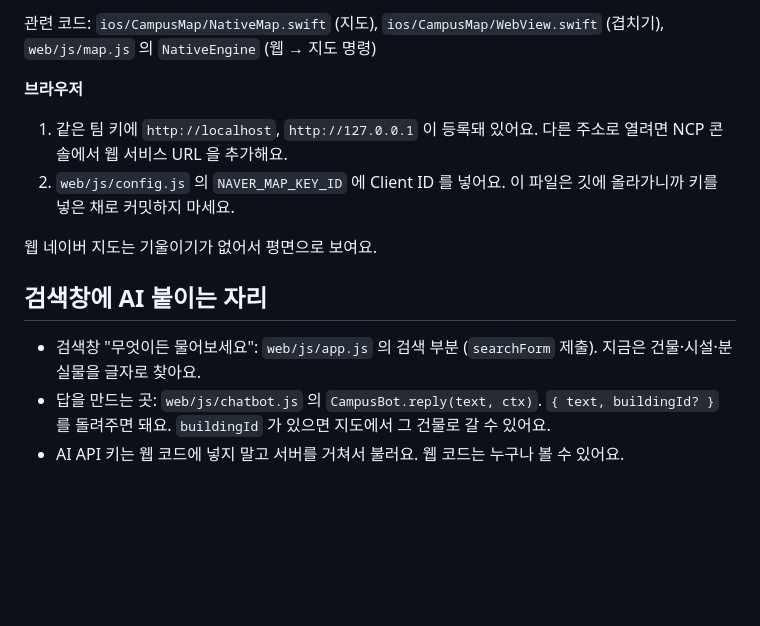
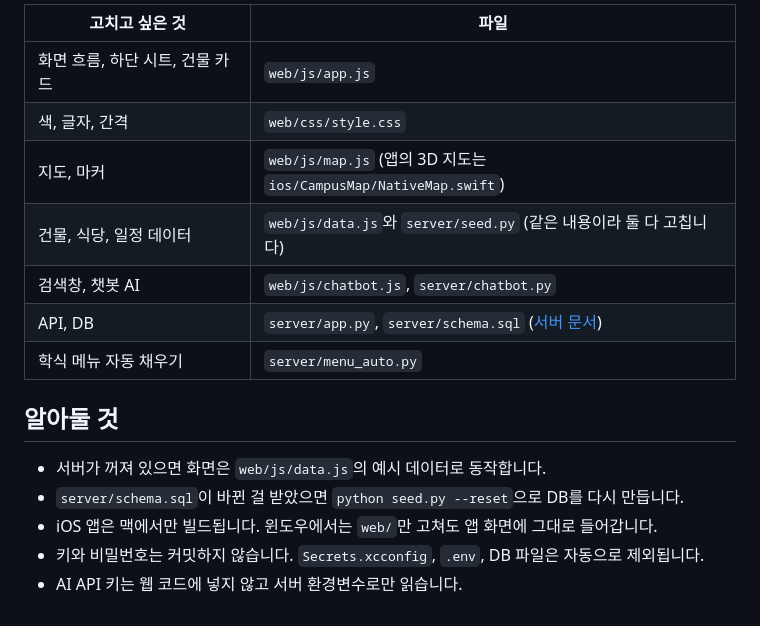
Before and after one commit to rainstorm0907/bu-campusmap, a Markdown page: README.md, the part around one of its changes. GitHub-like rendering; blank space fills up the shorter version.

```diff
--- a/README.md
+++ b/README.md
@@ -58,15 +50,18 @@ iOS 앱: `ios/CampusMap.xcodeproj` 를 Xcode 로 열고 시뮬레이터에서
 
-관련 코드: `ios/CampusMap/NativeMap.swift` (지도), `ios/CampusMap/WebView.swift` (겹치기), `web/js/map.js` 의 `NativeEngine` (웹 → 지도 명령)
+| 고치고 싶은 것 | 파일 |
+|---|---|
+| 화면 흐름, 하단 시트, 건물 카드 | `web/js/app.js` |
+| 색, 글자, 간격 | `web/css/style.css` |
+| 지도, 마커 | `web/js/map.js` (앱의 3D 지도는 `ios/CampusMap/NativeMap.swift`) |
+| 건물, 식당, 일정 데이터 | `web/js/data.js`와 `server/seed.py` (같은 내용이라 둘 다 고칩니다) |
+| 검색창, 챗봇 AI | `web/js/chatbot.js`, `server/chatbot.py` |
+| API, DB | `server/app.py`, `server/schema.sql` ([서버 문서](server/README.md)) |
+| 학식 메뉴 자동 채우기 | `server/menu_auto.py` |
 
-**브라우저**
+## 알아둘 것
 
-1. 같은 팀 키에 `http://localhost`, `http://127.0.0.1` 이 등록돼 있어요. 다른 주소로 열려면 NCP 콘솔에서 웹 서비스 URL 을 추가해요.
-2. `web/js/config.js` 의 `NAVER_MAP_KEY_ID` 에 Client ID 를 넣어요. 이 파일은 깃에 올라가니까 키를 넣은 채로 커밋하지 마세요.
-
-웹 네이버 지도는 기울이기가 없어서 평면으로 보여요.
-
-## 검색창에 AI 붙이는 자리
-
-- 검색창 "무엇이든 물어보세요": `web/js/app.js` 의 검색 부분 (`searchForm` 제출). 지금은 건물·시설·분실물을 글자로 찾아요.
-- 답을 만드는 곳: `web/js/chatbot.js` 의 `CampusBot.reply(text, ctx)`. `{ text, buildingId? }` 를 돌려주면 돼요. `buildingId` 가 있으면 지도에서 그 건물로 갈 수 있어요.
-- AI API 키는 웹 코드에 넣지 말고 서버를 거쳐서 불러요. 웹 코드는 누구나 볼 수 있어요.
+- 서버가 꺼져 있으면 화면은 `web/js/data.js`의 예시 데이터로 동작합니다.
+- `server/schema.sql`이 바뀐 걸 받았으면 `python seed.py --reset`으로 DB를 다시 만듭니다.
+- iOS 앱은 맥에서만 빌드됩니다. 윈도우에서는 `web/`만 고쳐도 앱 화면에 그대로 들어갑니다.
+- 키와 비밀번호는 커밋하지 않습니다. `Secrets.xcconfig`, `.env`, DB 파일은 자동으로 제외됩니다.
+- AI API 키는 웹 코드에 넣지 않고 서버 환경변수로만 읽습니다.
```
Also changed, not shown: other parts of README.md (+27 -35 lines), docs/screens.jpg (added).
